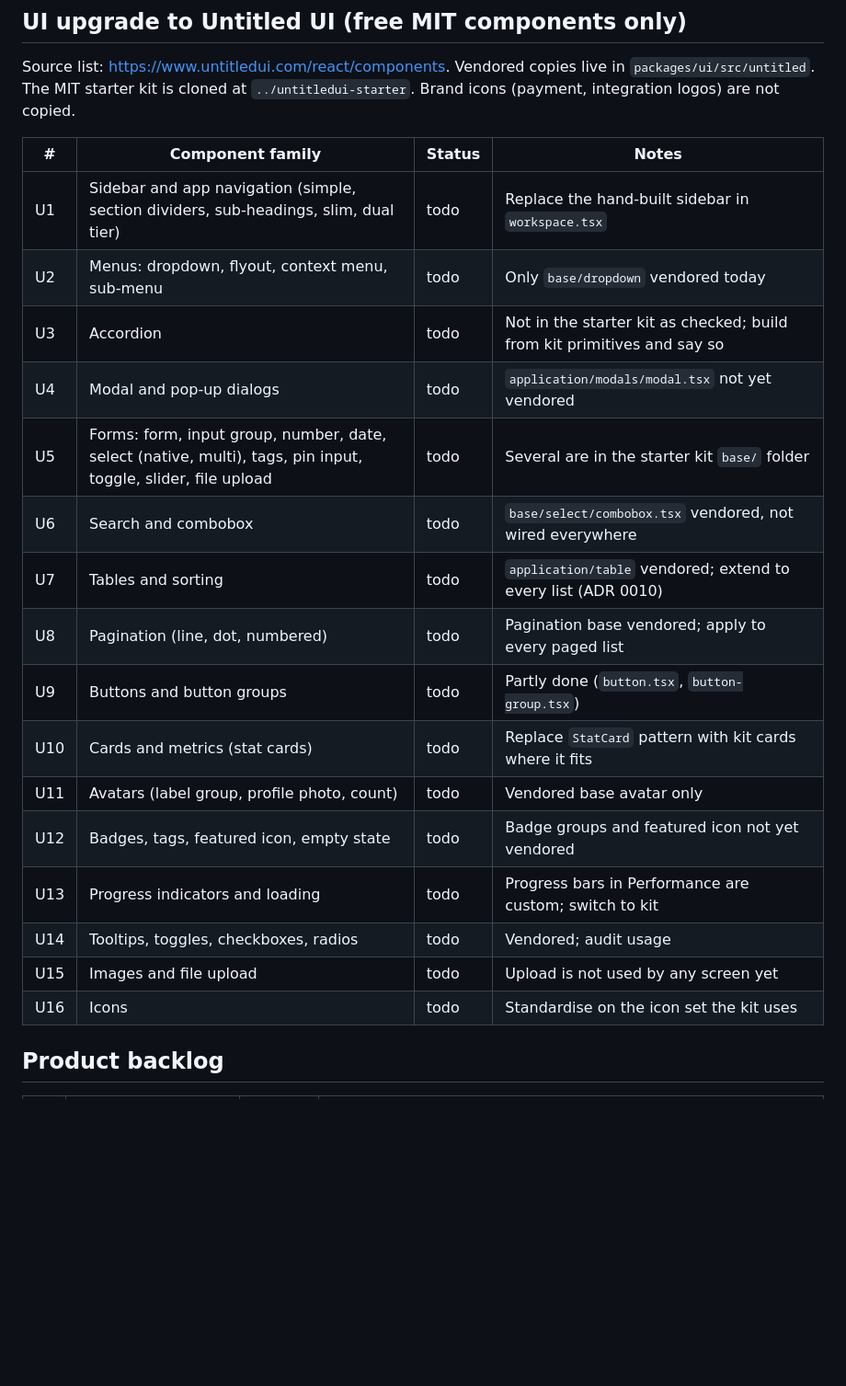
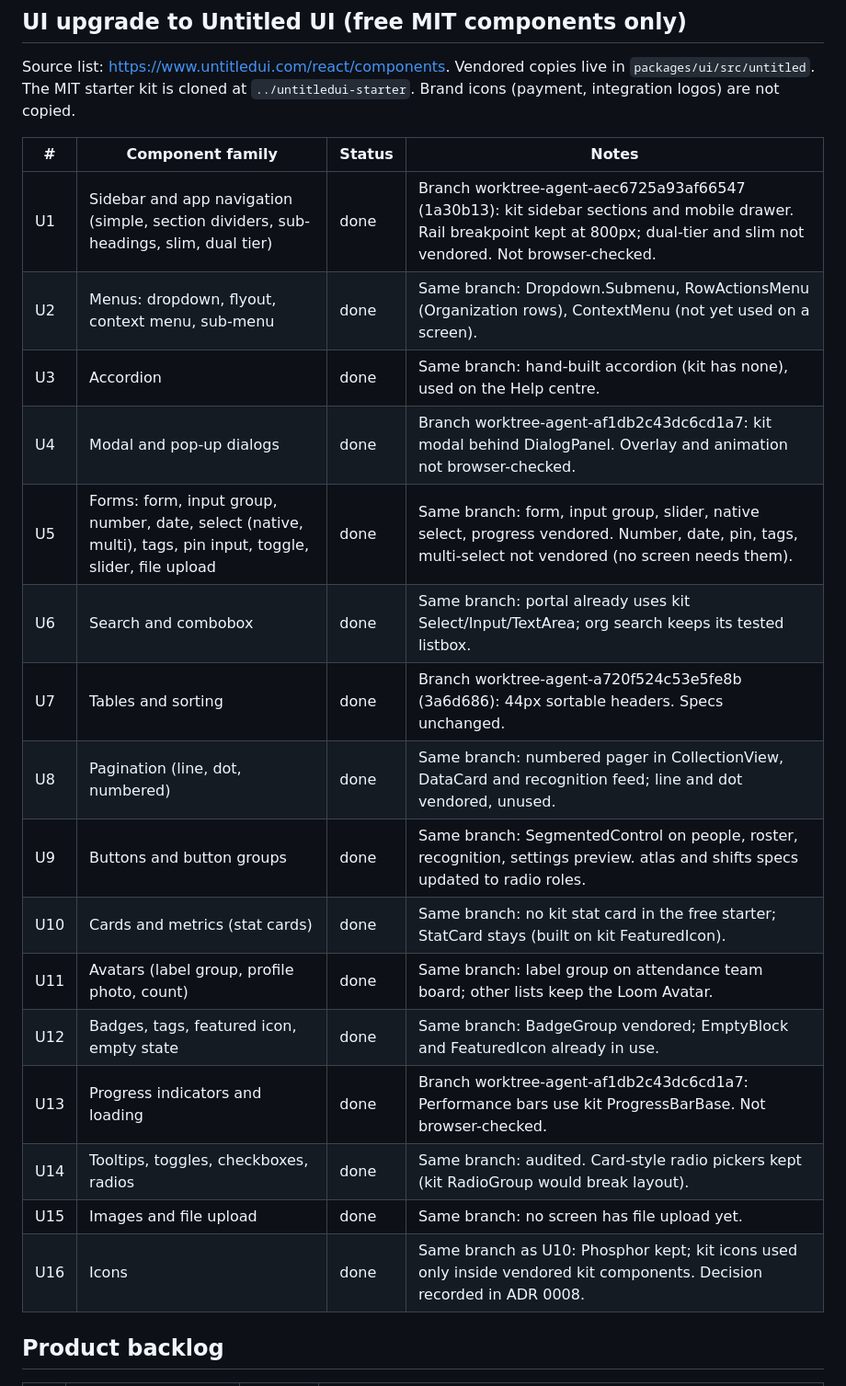
Before and after one commit to adityapuppala1/AnviOne-HRMS, a Markdown page: docs/TRACKER.md, the part around the change. Shown at 92% size. Rendered like a GitHub page; blank space fills up the shorter version.

Commit message:
docs: mark UI upgrade rows U1 to U16 done with their branches

```diff
--- a/docs/TRACKER.md
+++ b/docs/TRACKER.md
@@ -19,24 +19,24 @@ Status values: `todo`, `doing`, `done`, `blocked`.
 
 Source list: https://www.untitledui.com/react/components. Vendored copies live in `packages/ui/src/untitled`. The MIT starter kit is cloned at `../untitledui-starter`. Brand icons (payment, integration logos) are not copied.
 
-| #   | Component family                                                                                             | Status | Notes                                                                   |
-| --- | ------------------------------------------------------------------------------------------------------------ | ------ | ----------------------------------------------------------------------- |
-| U1  | Sidebar and app navigation (simple, section dividers, sub-headings, slim, dual tier)                         | todo   | Replace the hand-built sidebar in `workspace.tsx`                       |
-| U2  | Menus: dropdown, flyout, context menu, sub-menu                                                              | todo   | Only `base/dropdown` vendored today                                     |
-| U3  | Accordion                                                                                                    | todo   | Not in the starter kit as checked; build from kit primitives and say so |
-| U4  | Modal and pop-up dialogs                                                                                     | todo   | `application/modals/modal.tsx` not yet vendored                         |
-| U5  | Forms: form, input group, number, date, select (native, multi), tags, pin input, toggle, slider, file upload | todo   | Several are in the starter kit `base/` folder                           |
-| U6  | Search and combobox                                                                                          | todo   | `base/select/combobox.tsx` vendored, not wired everywhere               |
-| U7  | Tables and sorting                                                                                           | todo   | `application/table` vendored; extend to every list (ADR 0010)           |
-| U8  | Pagination (line, dot, numbered)                                                                             | todo   | Pagination base vendored; apply to every paged list                     |
-| U9  | Buttons and button groups                                                                                    | todo   | Partly done (`button.tsx`, `button-group.tsx`)                          |
-| U10 | Cards and metrics (stat cards)                                                                               | todo   | Replace `StatCard` pattern with kit cards where it fits                 |
-| U11 | Avatars (label group, profile photo, count)                                                                  | todo   | Vendored base avatar only                                               |
-| U12 | Badges, tags, featured icon, empty state                                                                     | todo   | Badge groups and featured icon not yet vendored                         |
-| U13 | Progress indicators and loading                                                                              | todo   | Progress bars in Performance are custom; switch to kit                  |
-| U14 | Tooltips, toggles, checkboxes, radios                                                                        | todo   | Vendored; audit usage                                                   |
-| U15 | Images and file upload                                                                                       | todo   | Upload is not used by any screen yet                                    |
-| U16 | Icons                                                                                                        | todo   | Standardise on the icon set the kit uses                                |
+| #   | Component family                                                                                             | Status | Notes                                                                                                                                                                           |
+| --- | ------------------------------------------------------------------------------------------------------------ | ------ | ------------------------------------------------------------------------------------------------------------------------------------------------------------------------------- |
+| U1  | Sidebar and app navigation (simple, section dividers, sub-headings, slim, dual tier)                         | done   | Branch worktree-agent-aec6725a93af66547 (1a30b13): kit sidebar sections and mobile drawer. Rail breakpoint kept at 800px; dual-tier and slim not vendored. Not browser-checked. |
+| U2  | Menus: dropdown, flyout, context menu, sub-menu                                                              | done   | Same branch: Dropdown.Submenu, RowActionsMenu (Organization rows), ContextMenu (not yet used on a screen).                                                                      |
+| U3  | Accordion                                                                                                    | done   | Same branch: hand-built accordion (kit has none), used on the Help centre.                                                                                                      |
+| U4  | Modal and pop-up dialogs                                                                                     | done   | Branch worktree-agent-af1db2c43dc6cd1a7: kit modal behind DialogPanel. Overlay and animation not browser-checked.                                                               |
+| U5  | Forms: form, input group, number, date, select (native, multi), tags, pin input, toggle, slider, file upload | done   | Same branch: form, input group, slider, native select, progress vendored. Number, date, pin, tags, multi-select not vendored (no screen needs them).                            |
+| U6  | Search and combobox                                                                                          | done   | Same branch: portal already uses kit Select/Input/TextArea; org search keeps its tested listbox.                                                                                |
+| U7  | Tables and sorting                                                                                           | done   | Branch worktree-agent-a720f524c53e5fe8b (3a6d686): 44px sortable headers. Specs unchanged.                                                                                      |
+| U8  | Pagination (line, dot, numbered)                                                                             | done   | Same branch: numbered pager in CollectionView, DataCard and recognition feed; line and dot vendored, unused.                                                                    |
+| U9  | Buttons and button groups                                                                                    | done   | Same branch: SegmentedControl on people, roster, recognition, settings preview. atlas and shifts specs updated to radio roles.                                                  |
+| U10 | Cards and metrics (stat cards)                                                                               | done   | Same branch: no kit stat card in the free starter; StatCard stays (built on kit FeaturedIcon).                                                                                  |
+| U11 | Avatars (label group, profile photo, count)                                                                  | done   | Same branch: label group on attendance team board; other lists keep the Loom Avatar.                                                                                            |
+| U12 | Badges, tags, featured icon, empty state                                                                     | done   | Same branch: BadgeGroup vendored; EmptyBlock and FeaturedIcon already in use.                                                                                                   |
+| U13 | Progress indicators and loading                                                                              | done   | Branch worktree-agent-af1db2c43dc6cd1a7: Performance bars use kit ProgressBarBase. Not browser-checked.                                                                         |
+| U14 | Tooltips, toggles, checkboxes, radios                                                                        | done   | Same branch: audited. Card-style radio pickers kept (kit RadioGroup would break layout).                                                                                        |
+| U15 | Images and file upload                                                                                       | done   | Same branch: no screen has file upload yet.                                                                                                                                     |
+| U16 | Icons                                                                                                        | done   | Same branch as U10: Phosphor kept; kit icons used only inside vendored kit components. Decision recorded in ADR 0008.                                                           |
 
 ## Product backlog
 
```
